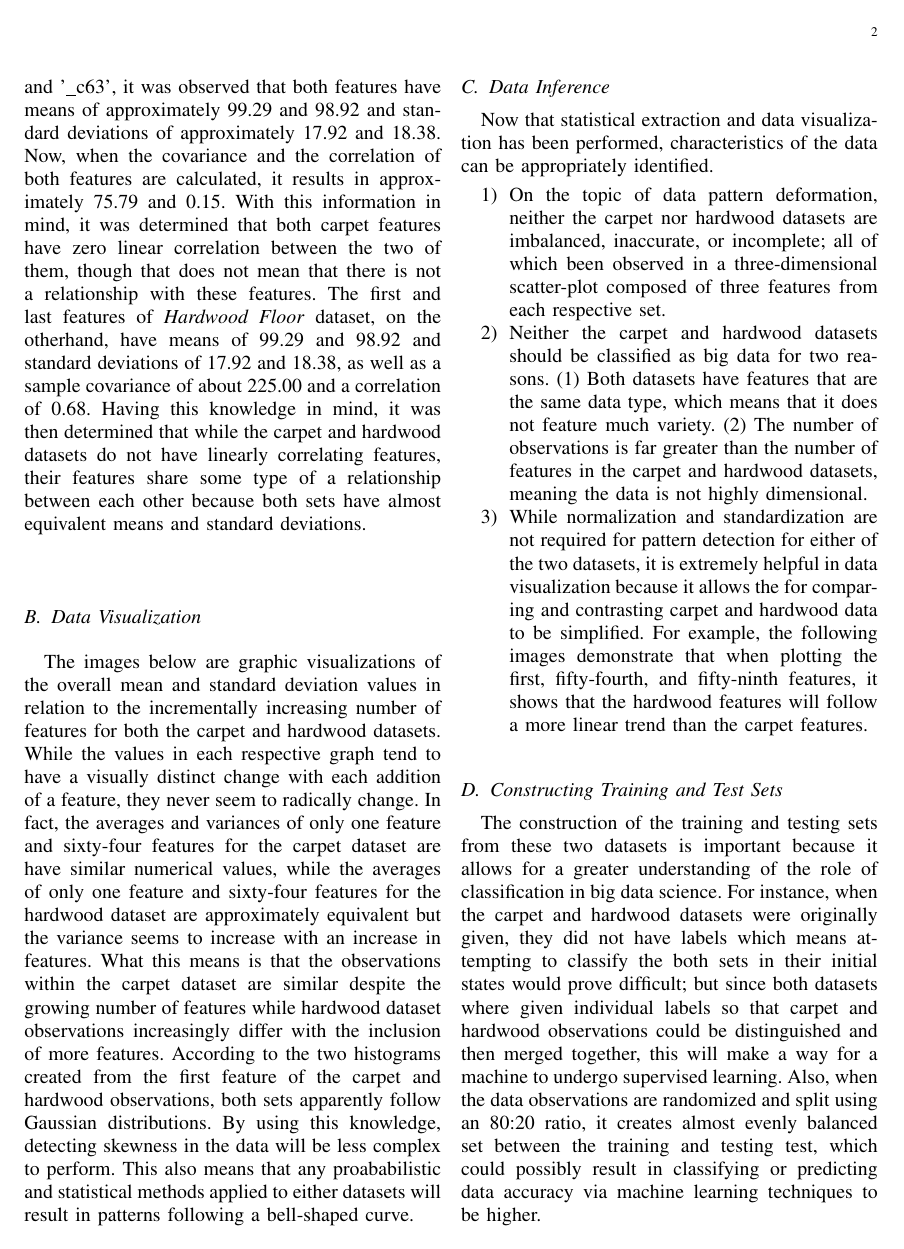
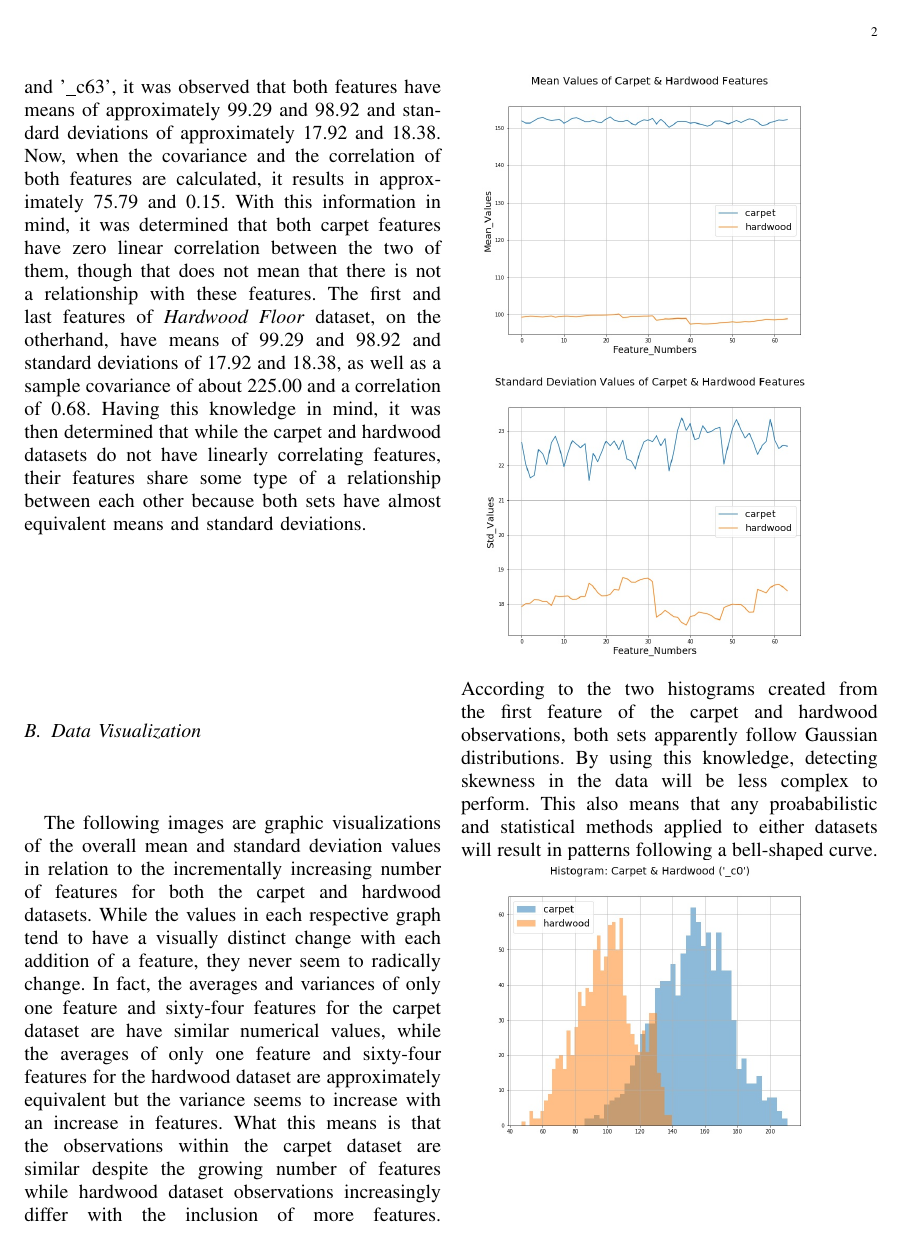
Before and after one commit to jmoakle2/CSC-510_Assignments, a LaTeX problem sheet (docs/CSC-510_Assignment1_Report.tex): page 2 of 4 before the commit and page 2 of 6 after it. The pictures show the PDF file docs/CSC-510_Assignment1_Report.pdf that the author committed with the source.

Commit message:
Updated CSC-510 Assignment 1 Report

```diff
--- a/docs/CSC-510_Assignment1_Report.tex
+++ b/docs/CSC-510_Assignment1_Report.tex
@@ -1,4 +1,6 @@
 \documentclass[a4paper,12pt]{IEEEtran}
+\usepackage{graphicx}
+\graphicspath{{./docs/}}
 \begin{document}
 
 \title{CSC 510 Assignment 1 Report}
@@ -21,18 +23,21 @@ Using basic statistical analysis on the first and last feature columns in the \t
 
 \subsection{Data Visualization}
 \label{sec2}
-The images below are graphic visualizations of the overall mean and standard deviation values in relation to the incrementally increasing number of features for both the carpet and hardwood datasets. While the values in each respective graph tend to have a visually distinct change with each addition of a feature, they never seem to radically change. In fact, the averages and variances of only one feature and sixty-four features for the carpet dataset are have similar numerical values, while the averages of only one feature and sixty-four features for the hardwood dataset are approximately equivalent but the variance seems to increase with an increase in features. What this means is that the observations within the carpet dataset are similar despite the growing number of features while hardwood dataset observations increasingly differ with the inclusion of more features.
+The following images are graphic visualizations of the overall mean and standard deviation values in relation to the incrementally increasing number of features for both the carpet and hardwood datasets. While the values in each respective graph tend to have a visually distinct change with each addition of a feature, they never seem to radically change. In fact, the averages and variances of only one feature and sixty-four features for the carpet dataset are have similar numerical values, while the averages of only one feature and sixty-four features for the hardwood dataset are approximately equivalent but the variance seems to increase with an increase in features. What this means is that the observations within the carpet dataset are similar despite the growing number of features while hardwood dataset observations increasingly differ with the inclusion of more features.
+\includegraphics[width=8cm]{carpethardwood_mean}
+\includegraphics[width=8cm]{carpethardwood_stddev}
 According to the two histograms created from the first feature of the carpet and hardwood observations, both sets apparently follow Gaussian distributions. By using this knowledge, detecting skewness in the data will be less complex to perform. This also means that any proababilistic and statistical methods applied to either datasets will result in patterns following a bell-shaped curve.
+\includegraphics[width=8cm]{carpethardwood_hist01}
 
 \subsection{Data Inference}
 \label{sec3}
 Now that statistical extraction and data visualization has been performed, characteristics of the data can be appropriately identified.
 \begin{enumerate}
 \item On the topic of data pattern deformation, neither the carpet nor hardwood datasets are imbalanced, inaccurate, or incomplete; all of which been observed in a three-dimensional scatter-plot composed of three features from each respective set.
-
 \item Neither the carpet and hardwood datasets should be classified as big data for two reasons. (1) Both datasets have features that are the same data type, which means that it does not feature much variety. (2) The number of observations is far greater than the number of features in the carpet and hardwood datasets, meaning the data is not highly dimensional.
 \item While normalization and standardization are not required for pattern detection for either of the two datasets, it is extremely helpful in data visualization because it allows the for comparing and contrasting carpet and hardwood data to be simplified. For example, the following images demonstrate that when plotting the first, fifty-fourth, and fifty-ninth features, it shows that the hardwood features will follow a more linear trend than the carpet features.
-
+\includegraphics[width=8cm]{carpethardwood_3d01}
+\includegraphics[width=8cm]{carpethardwood_3d02}
 \end{enumerate}
 
 
@@ -47,13 +52,13 @@ The following datasets utilized in this last portion of this report are called \
 \label{sec5}
 For the board game data basic statistical analysis, the features 'avg\_rating' and 'geek\_rating' were used in the computation process where 'avg\_rating' stands for the average rating of the board game and 'geek\_rating' is the rating given by the website, https://boardgamegeek.com/. The calculated mean of avg\_rating from the 2017 board game data and 2018 board game data were 6.93 and 6.06 while the mean of geek\_rating from 2017 and 2018 were 6.96 and 6.08. Meanwhile the calculated standard deviation of 2017's avg\_rating and geek\_rating are 0.57 and 0.48 and 2018's avg\_rating and geek\_rating are 0.56 and 0.48. Using this, the covariance of avg\_rating and geek\_rating from 2017 comes out to be 0.12 and the covariance of the 2018 counterparts is 0.13. This all leads to the correlation between these features for 2017 and 2018 to be 0.46 and 0.47, respectively. Thus, it is safe to assume that there is no linear correlation between avg\_rating and geek\_rating in either 2017 or 2018. Also, it can be seen that the statistical values of avg\_rating and geek\_rating had only a miniscule transformation in approximately one year's time.
 
-
 \subsection{Data Visualization}
 \label{sec6}
 The following line graphs provide visual proof that the numerical features from the 2017 and 2018 board game data are similar in value to each other because both datasets have almost equivalent mean and variance values per number of included features.
-
+\includegraphics[width=8cm]{bgg_mean}
+\includegraphics[width=8cm]{bgg_stddev}
 As for the histograms below, they demonstrate that both board game datasets follow normal distributions in which the two distributions appear to be left-positively skewed. The skewness of the 2017 and 2018 patterns are good signs for classification since it will be easier to explain data characteristics.
-
+\includegraphics[width=8cm]{bgg_hist01}
 
 \subsection{Data Inference}
 \label{sec7}
@@ -62,13 +67,14 @@ With the basic statistical information extracted and both datasets have been plo
 \item Neither of the board game datasets appear to be suffering from any type of data deformation since they contain the same amount of observations and features, and each feature column did not appear to be containing any null values.
 \item The data, once merged, could be considered big data, though low-dimensional, due to the fact that all feature columns were not of the same datatype (only the numerical values were utilized in previous computations and analysis) and the 2018 board game data set is an updated version of the data given in the 2017 game set.
 \item Normalizing and standardizing the data, while grant some visual assistance to the datasets, is not need in the data processing since both graphs tend to retain the same bell-shaped pattern for each of their respective histograms and three-dimensional scatter-plots.
+\includegraphics[width=8cm]{bgg_3d01}
 \end{enumerate}
 
 \section{Differences Between Floor and Board Game Data}
 While the carpet and hardwood datasets and the board game datasets from 2017 and 2018 appear to have some similarities in terms of distribution patterns and statistical information, each dataset has major differences and comes with its own issues. The carpet and hardwood data cannot be classified as big data (Section \ref{sec1}, page \pageref{sec1}) while the board game data can be (Section \ref{sec7}, page \pageref{sec7}. Other issues that carpet and hardwood face is that unlike the board game data, these datasets cannot, individually, be classified due to a lack of labels included with the original data. On the other hand, the board game data from 2017 and 2018 are extremely similar in value to each other (Section \ref{sec5}, page \pageref{sec5} for more details) which can cause some visualization classification and pattern detection issues, if not careful, while the carpet and hardwood floor datasets are similar enough to make fair comparisons yet still be able to determine distinct differences in the floor data (Section \ref{sec2}, page \pageref{sec2}). Also, the number of features used in the combined carpet and hardwood floor data (Section \ref{sec4}, page \pageref{sec4}) will make it easier for machines to classify via supervised learning than the ones from board game data from 2017 and 2018 because the number of numerical features in the floor datasets is much larger than the board game dataset features.
 
 \section{Summary of "Big data classification"}
-Concerning the paper, "Big data classification: Problems and challenges in network intrusion prediction with machine learning"\nocite{cite1}, it essentially discusses the fundamental properties of big data, the data analytic techniques involved in that field of study, and the issues that arise with the characteristics and management of big data classification. Suthaharan first proves that network traffic data satisfies the three-dimensional C3 space instead of the traditional V3 space. Next, he demonstrates issues and challenges that data analytics faces on big data management and possible solutions in technologies such as UILS, NTRS, HDFS, and CCSS. Then, he moves on to the topic of three learning techniques that can be used to tackle the big data complex classification problem, which are machine, representation, and machine-lifelong learning, and their own respective challenges. Finally, Suthaharan goes over risks and problems that are associated with user interaction with big data and how big data analysis can suffer from challenges with data visualization and uncertainity. Thus, Suthaharan achieves his goal in pointing out the issues that come along with network intrusion and big data classification, and what solutions that could be applied in order to resolve these problems.
+Concerning the paper, "Big data classification: Problems and challenges in network intrusion prediction with machine learning", it essentially discusses the fundamental properties of big data, the data analytic techniques involved in that field of study, and the issues that arise with the characteristics and management of big data classification. Suthaharan first proves that network traffic data satisfies the three-dimensional C3 space instead of the traditional V3 space. Next, he demonstrates issues and challenges that data analytics faces on big data management and possible solutions in technologies such as UILS, NTRS, HDFS, and CCSS. Then, he moves on to the topic of three learning techniques that can be used to tackle the big data complex classification problem, which are machine, representation, and machine-lifelong learning, and their own respective challenges. Finally, Suthaharan goes over risks and problems that are associated with user interaction with big data and how big data analysis can suffer from challenges with data visualization and uncertainity. Thus, Suthaharan achieves his goal in pointing out the issues that come along with network intrusion and big data classification, and what solutions that could be applied in order to resolve these problems.
 \label{sec8}
 
 \section{Results}
```
Also changed, not shown: docs/CSC-510_Assignment1_Report.pdf, 1 other file.
